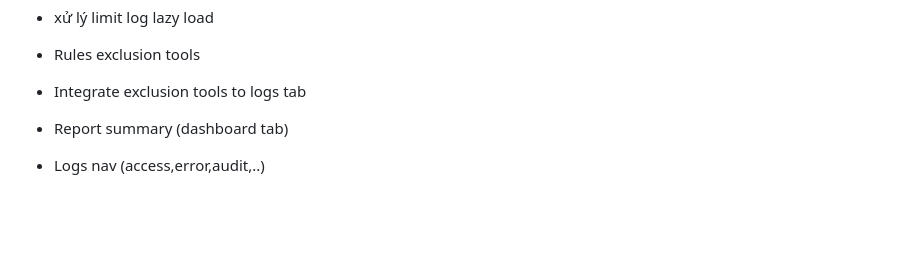
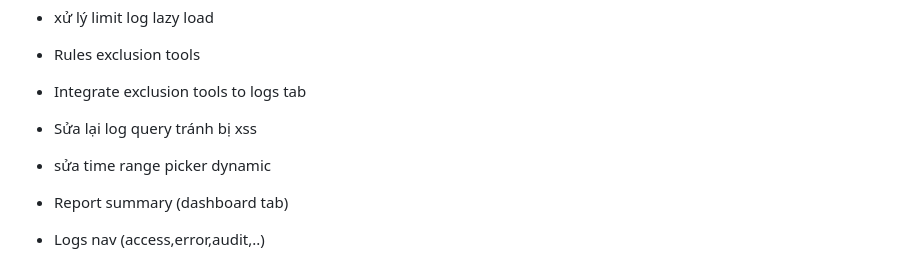
Before and after one commit to m0nK3man/ModSec-UI, a Markdown page: README.md, the part around the change. Drawn GitHub-style; blank space fills up the shorter version.

```diff
--- a/README.md
+++ b/README.md
@@ -16,6 +16,8 @@
 + xử lý limit log lazy load
 + Rules exclusion tools
 + Integrate exclusion tools to logs tab
++ Sửa lại log query tránh bị xss
++ sửa time range picker dynamic
 
 + Report summary (dashboard tab)
 
```
